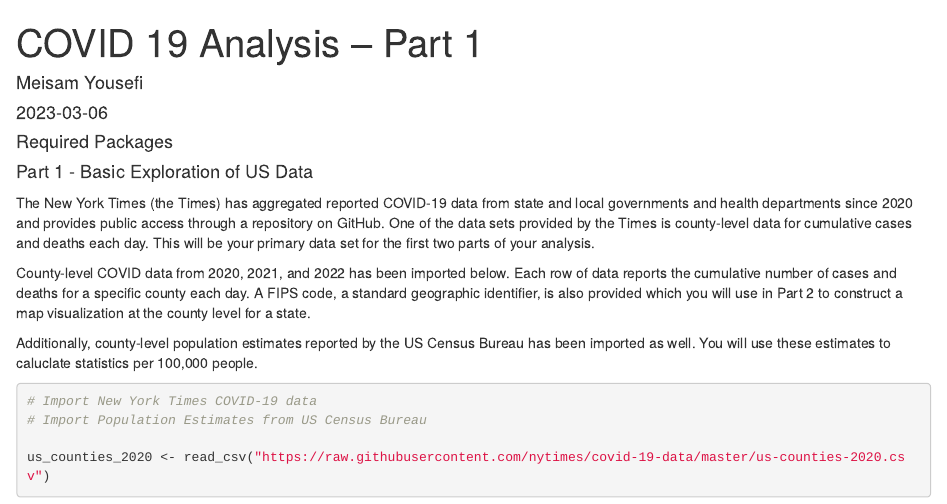
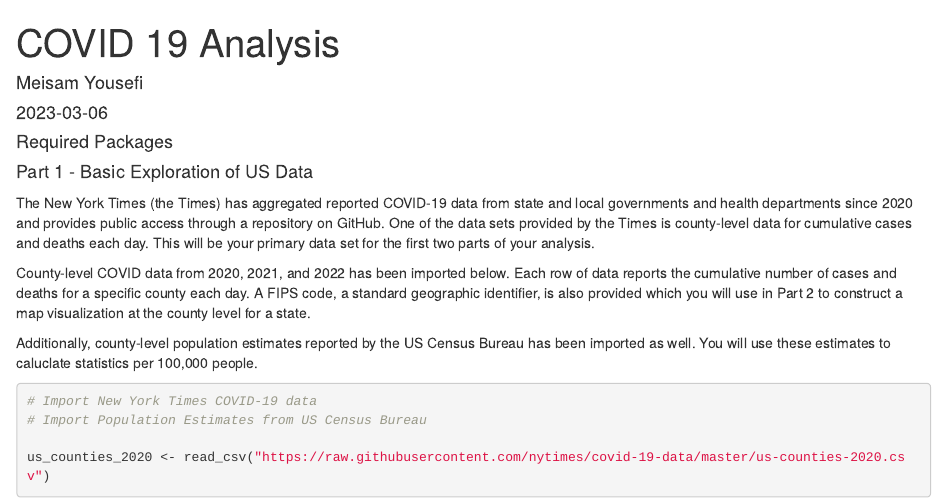
Before and after one commit to MeisamYSF/COVID19-capstone-project, an R Markdown document (covid19_analysis_final.Rmd): the page in a window 1100 px wide, from its top. Rendered offline with R 4.5, knitr and Pandoc, with nearby package versions; some code elsewhere in the file could not run offline.

Commit message:
Update covid19_analysis_final.Rmd

```diff
--- a/covid19_analysis_final.Rmd
+++ b/covid19_analysis_final.Rmd
@@ -1,5 +1,5 @@
 ---
-title: "COVID 19 Analysis -- Part 1"
+title: "COVID 19 Analysis"
 author: "Meisam Yousefi"
 date: "2023-03-06"
 output:
```
